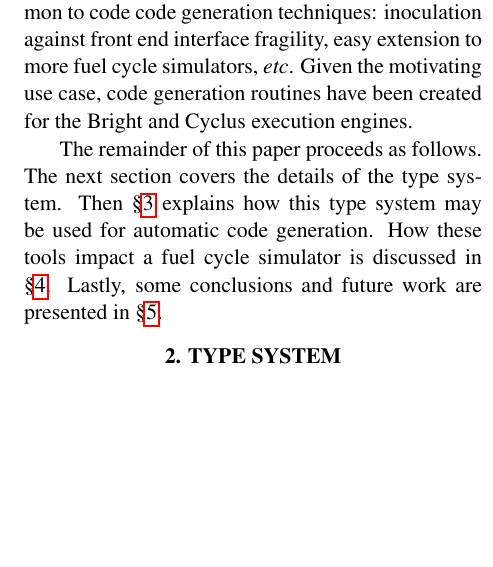
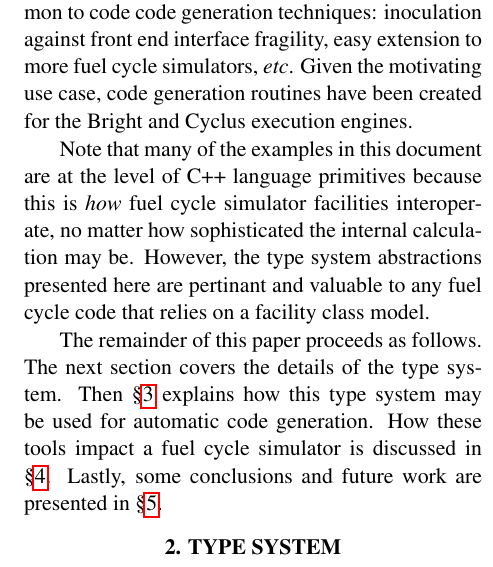
Before and after one commit to scopatz/global2013, a LaTeX document (scopatz_global2013.tex): part of one column of page 2 of 9, cut so that both start at the same text, the shorter picture padded with empty space. Compiled offline with pdfLaTeX; a missing bibliography style is replaced by a similar one.

Commit message:
updated some text

```diff
--- a/scopatz_global2013.tex
+++ b/scopatz_global2013.tex
@@ -173,6 +173,13 @@ inoculation against front end interface fragility, easy
 extension to more fuel cycle simulators, \emph{etc}.
 Given the motivating use case, code
 generation routines have been created for the Bright and Cyclus execution engines.
+
+
+Note that many of the examples in this document are at the level of C++ language
+primitives because this is \emph{how} fuel cycle simulator facilities interoperate,
+no matter how sophisticated the internal calculation may be.  However, the type
+system abstractions presented here are pertinant and valuable to any fuel cycle
+code that relies on a facility class model.
 
 The remainder of this paper proceeds as follows.  The next section covers the
 details of the type system.  Then \S \ref{sec:codegen} explains how this type system
```
